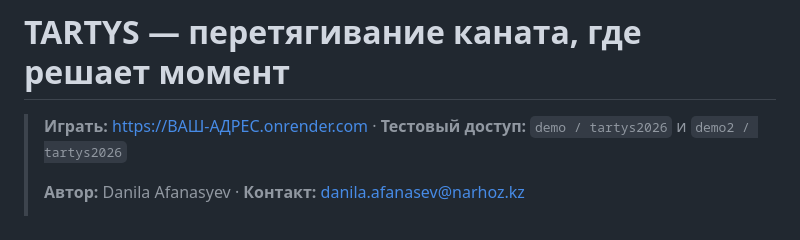
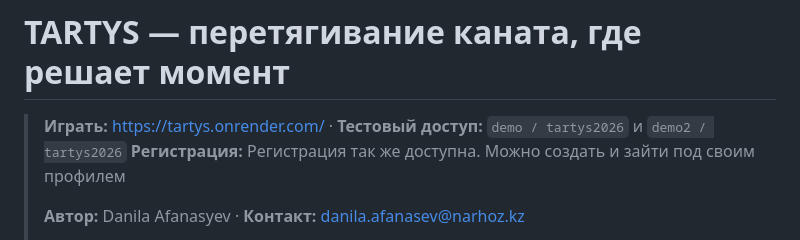
Before and after one commit to DanilaRK787/tartys, a Markdown page: README.md, the part around the change. GitHub-like rendering.

```diff
--- a/README.md
+++ b/README.md
@@ -1,6 +1,7 @@
 # TARTYS — перетягивание каната, где решает момент
 
-> **Играть:** https://ВАШ-АДРЕС.onrender.com  ·  **Тестовый доступ:** `demo / tartys2026` и `demo2 / tartys2026`
+> **Играть:** https://tartys.onrender.com/ ·  **Тестовый доступ:** `demo / tartys2026` и `demo2 / tartys2026`
+  **Регистрация:** Регистрация так же доступна. Можно создать и зайти под своим профилем
 >
 > **Автор:** Danila Afanasyev · **Контакт:** [danila.afanasev@narhoz.kz](mailto:danila.afanasev@narhoz.kz)
 >
```
